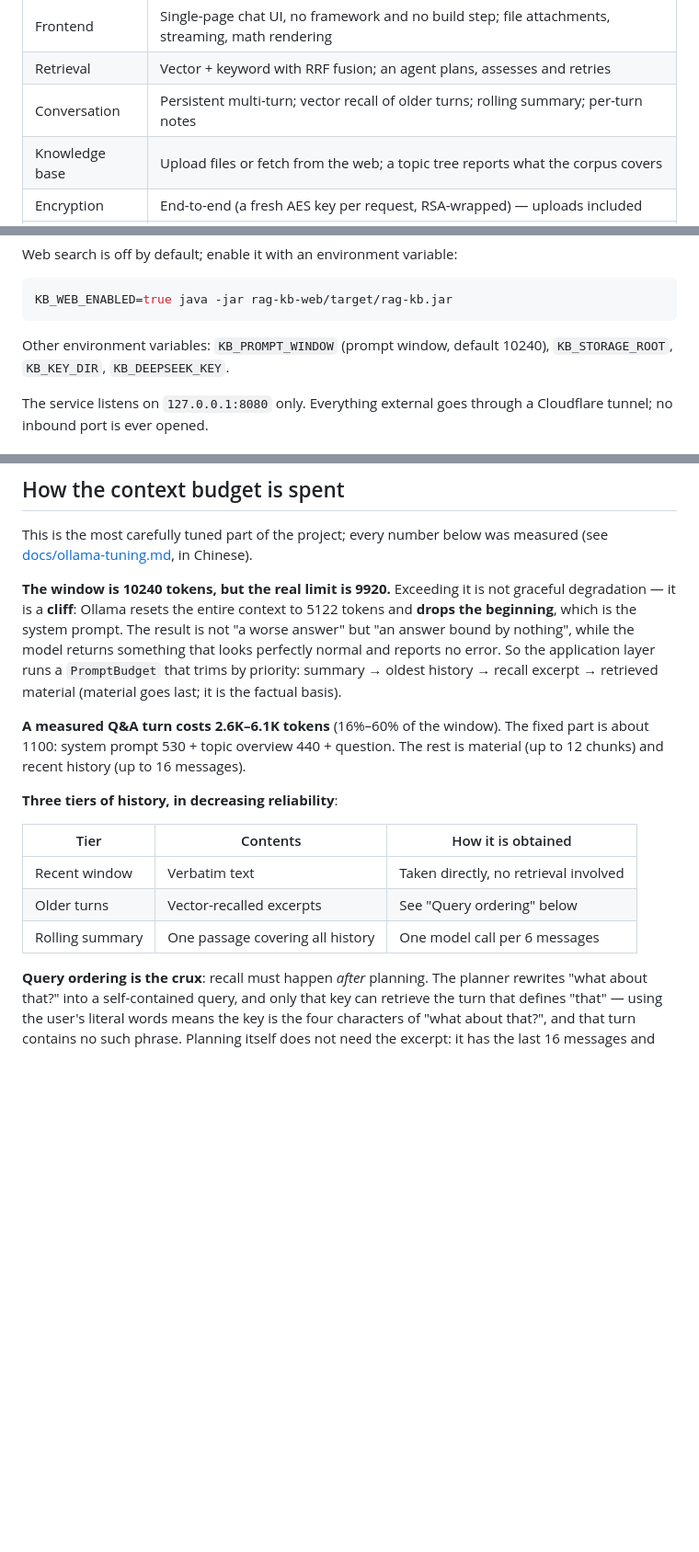
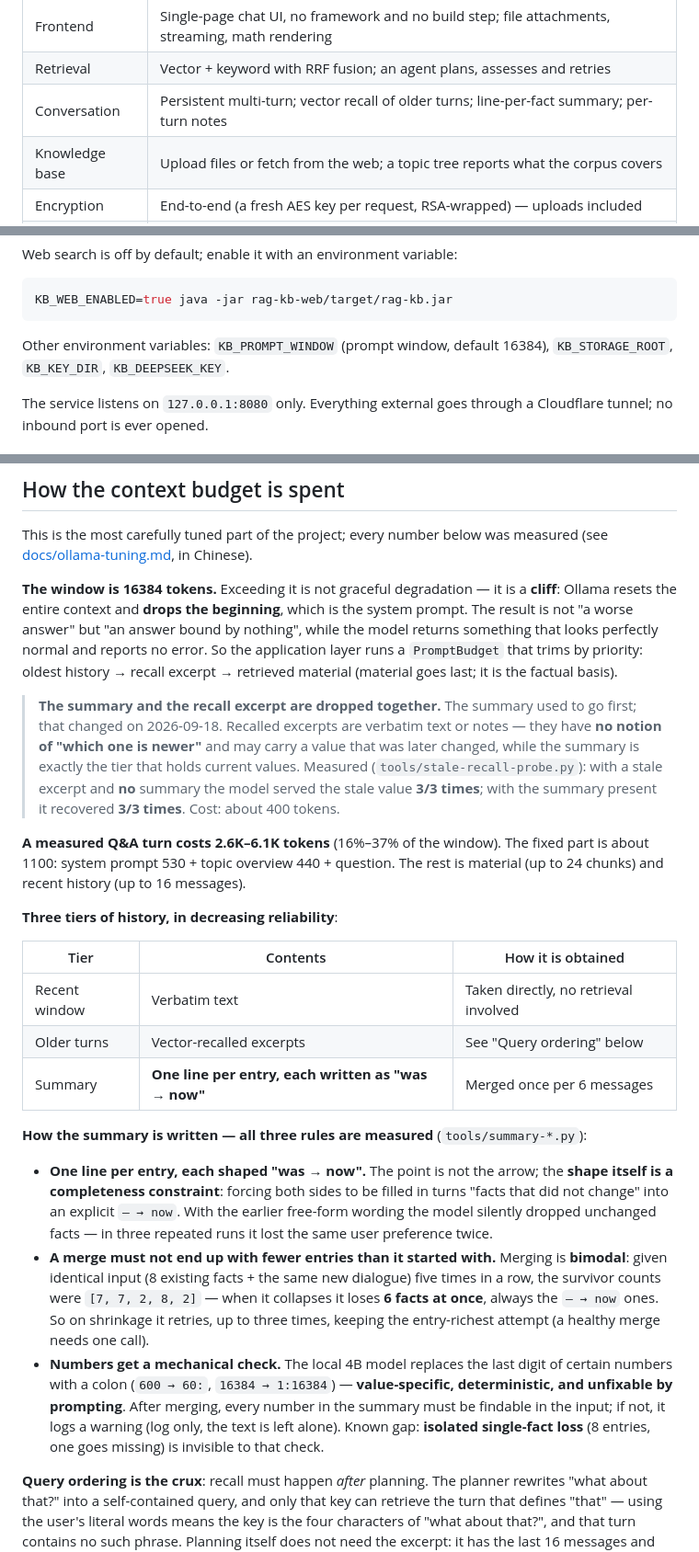
Before and after one commit to kniv001/RAG-KB, a Markdown page: README.en.md, 3 parts joined by grey strips. Shown at 92% size. Rendered like a GitHub page; blank space fills up the shorter version.

Commit message:
README 更新（中英双版）：窗口 10240→16384、裁剪顺序（摘要与召回片段共进退）、摘要的三条写法（变化式/合并兜底/数字校验）

````diff
--- a/README.en.md
+++ b/README.en.md
@@ -14,7 +14,7 @@ web search, and a topic tree are all running behind a Cloudflare tunnel.
 |---|---|
 | Frontend | Single-page chat UI, no framework and no build step; file attachments, streaming, math rendering |
 | Retrieval | Vector + keyword with RRF fusion; an agent plans, assesses and retries |
-| Conversation | Persistent multi-turn; vector recall of older turns; rolling summary; per-turn notes |
+| Conversation | Persistent multi-turn; vector recall of older turns; line-per-fact summary; per-turn notes |
 | Knowledge base | Upload files or fetch from the web; a topic tree reports what the corpus covers |
 | Encryption | End-to-end (a fresh AES key per request, RSA-wrapped) — uploads included |
 | Auth | Dual tokens (JWT + opaque refresh held in Redis) |
@@ -89,7 +89,7 @@ Web search is off by default; enable it with an environment variable:
 KB_WEB_ENABLED=true java -jar rag-kb-web/target/rag-kb.jar
 ```
 
-Other environment variables: `KB_PROMPT_WINDOW` (prompt window, default 10240),
+Other environment variables: `KB_PROMPT_WINDOW` (prompt window, default 16384),
 `KB_STORAGE_ROOT`, `KB_KEY_DIR`, `KB_DEEPSEEK_KEY`.
 
 The service listens on `127.0.0.1:8080` only. Everything external goes through a
@@ -314,18 +314,25 @@ units; Chinese prose keeps its wrapping and is not split.
 This is the most carefully tuned part of the project; every number below was
 measured (see [docs/ollama-tuning.md](docs/ollama-tuning.md), in Chinese).
 
-**The window is 10240 tokens, but the real limit is 9920.** Exceeding it is not
-graceful degradation — it is a **cliff**: Ollama resets the entire context to
-5122 tokens and **drops the beginning**, which is the system prompt. The result
-is not "a worse answer" but "an answer bound by nothing", while the model
-returns something that looks perfectly normal and reports no error. So the
-application layer runs a `PromptBudget` that trims by priority: summary → oldest
-history → recall excerpt → retrieved material (material goes last; it is the
-factual basis).
+**The window is 16384 tokens.** Exceeding it is not graceful degradation — it is
+a **cliff**: Ollama resets the entire context and **drops the beginning**, which
+is the system prompt. The result is not "a worse answer" but "an answer bound by
+nothing", while the model returns something that looks perfectly normal and
+reports no error. So the application layer runs a `PromptBudget` that trims by
+priority: oldest history → recall excerpt → retrieved material (material goes
+last; it is the factual basis).
 
-**A measured Q&A turn costs 2.6K–6.1K tokens** (16%–60% of the window). The fixed
+> **The summary and the recall excerpt are dropped together.** The summary used to
+> go first; that changed on 2026-09-18. Recalled excerpts are verbatim text or
+> notes — they have **no notion of "which one is newer"** and may carry a value
+> that was later changed, while the summary is exactly the tier that holds current
+> values. Measured (`tools/stale-recall-probe.py`): with a stale excerpt and **no**
+> summary the model served the stale value **3/3 times**; with the summary present
+> it recovered **3/3 times**. Cost: about 400 tokens.
+
+**A measured Q&A turn costs 2.6K–6.1K tokens** (16%–37% of the window). The fixed
 part is about 1100: system prompt 530 + topic overview 440 + question. The rest is
-material (up to 12 chunks) and recent history (up to 16 messages).
+material (up to 24 chunks) and recent history (up to 16 messages).
 
 **Three tiers of history, in decreasing reliability**:
 
@@ -333,7 +340,26 @@ material (up to 12 chunks) and recent history (up to 16 messages).
 |---|---|---|
 | Recent window | Verbatim text | Taken directly, no retrieval involved |
 | Older turns | Vector-recalled excerpts | See "Query ordering" below |
-| Rolling summary | One passage covering all history | One model call per 6 messages |
+| Summary | **One line per entry, each written as "was → now"** | Merged once per 6 messages |
+
+**How the summary is written — all three rules are measured** (`tools/summary-*.py`):
+
+- **One line per entry, each shaped "was → now".** The point is not the arrow; the
+  **shape itself is a completeness constraint**: forcing both sides to be filled in
+  turns "facts that did not change" into an explicit `— → now`. With the earlier
+  free-form wording the model silently dropped unchanged facts — in three repeated
+  runs it lost the same user preference twice.
+- **A merge must not end up with fewer entries than it started with.** Merging is
+  **bimodal**: given identical input (8 existing facts + the same new dialogue) five
+  times in a row, the survivor counts were `[7, 7, 2, 8, 2]` — when it collapses it
+  loses **6 facts at once**, always the `— → now` ones. So on shrinkage it retries,
+  up to three times, keeping the entry-richest attempt (a healthy merge needs one call).
+- **Numbers get a mechanical check.** The local 4B model replaces the last digit of
+  certain numbers with a colon (`600 → 60:`, `16384 → 1:16384`) — **value-specific,
+  deterministic, and unfixable by prompting**. After merging, every number in the
+  summary must be findable in the input; if not, it logs a warning (log only, the
+  text is left alone). Known gap: **isolated single-fact loss** (8 entries, one goes
+  missing) is invisible to that check.
 
 **Query ordering is the crux**: recall must happen *after* planning. The planner
 rewrites "what about that?" into a self-contained query, and only that key can
````
Also changed, not shown: other parts of README.en.md (+8 -8 lines), README.md (+32 -15 lines).
